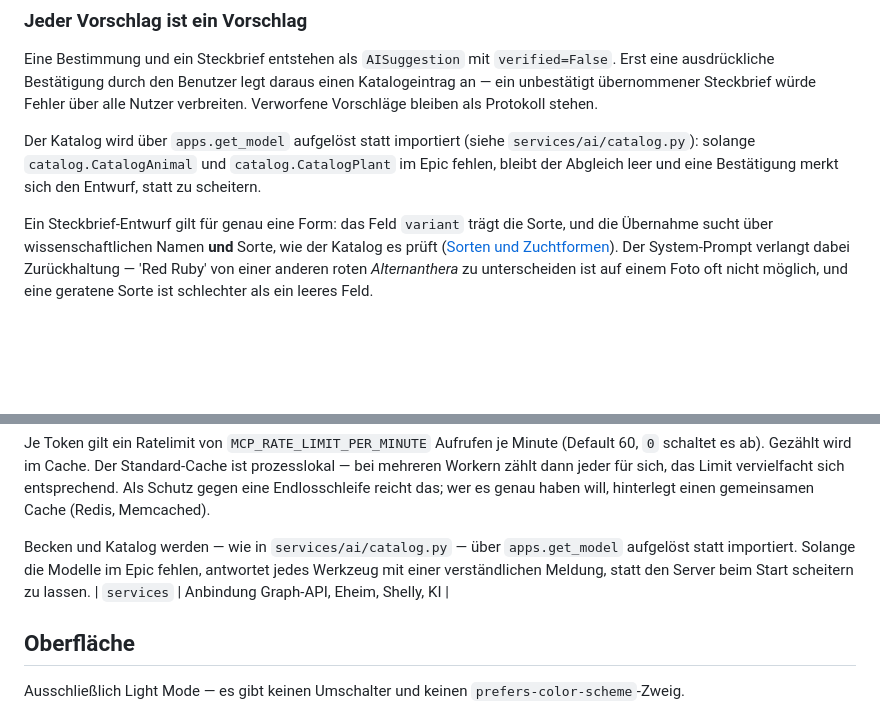
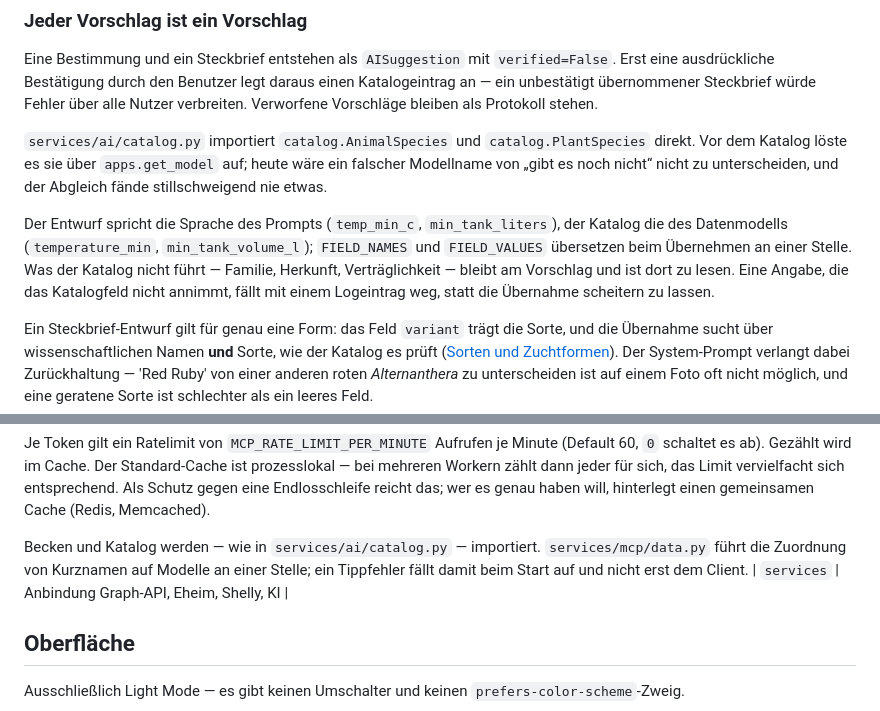
Before and after one commit to gdsanger/MyAquaDiary, a Markdown page: README.md, 2 parts joined by grey strips. Rendered like a GitHub page; blank space fills up the shorter version.

Commit message:
docs(#1242): Katalogabgleich im README richtigstellen
Co-Authored-By: Claude Opus 5 <noreply@anthropic.com>

```diff
--- a/README.md
+++ b/README.md
@@ -622,10 +622,19 @@ daraus einen Katalogeintrag an — ein unbestätigt übernommener Steckbrief wü
 Fehler über alle Nutzer verbreiten. Verworfene Vorschläge bleiben als Protokoll
 stehen.
 
-Der Katalog wird über `apps.get_model` aufgelöst statt importiert (siehe
-`services/ai/catalog.py`): solange `catalog.CatalogAnimal` und
-`catalog.CatalogPlant` im Epic fehlen, bleibt der Abgleich leer und eine
-Bestätigung merkt sich den Entwurf, statt zu scheitern.
+`services/ai/catalog.py` importiert `catalog.AnimalSpecies` und
+`catalog.PlantSpecies` direkt. Vor dem Katalog löste es sie über
+`apps.get_model` auf; heute wäre ein falscher Modellname von „gibt es noch
+nicht“ nicht zu unterscheiden, und der Abgleich fände stillschweigend nie
+etwas.
+
+Der Entwurf spricht die Sprache des Prompts (`temp_min_c`,
+`min_tank_liters`), der Katalog die des Datenmodells (`temperature_min`,
+`min_tank_volume_l`); `FIELD_NAMES` und `FIELD_VALUES` übersetzen beim
+Übernehmen an einer Stelle. Was der Katalog nicht führt — Familie, Herkunft,
+Verträglichkeit — bleibt am Vorschlag und ist dort zu lesen. Eine Angabe, die
+das Katalogfeld nicht annimmt, fällt mit einem Logeintrag weg, statt die
+Übernahme scheitern zu lassen.
 
 Ein Steckbrief-Entwurf gilt für genau eine Form: das Feld `variant` trägt die
 Sorte, und die Übernahme sucht über wissenschaftlichen Namen **und** Sorte, wie
@@ -829,10 +838,9 @@ prozesslokal — bei mehreren Workern zählt dann jeder für sich, das Limit
 vervielfacht sich entsprechend. Als Schutz gegen eine Endlosschleife reicht das;
 wer es genau haben will, hinterlegt einen gemeinsamen Cache (Redis, Memcached).
 
-Becken und Katalog werden — wie in `services/ai/catalog.py` — über
-`apps.get_model` aufgelöst statt importiert. Solange die Modelle im Epic
-fehlen, antwortet jedes Werkzeug mit einer verständlichen Meldung, statt den
-Server beim Start scheitern zu lassen.
+Becken und Katalog werden — wie in `services/ai/catalog.py` — importiert.
+`services/mcp/data.py` führt die Zuordnung von Kurznamen auf Modelle an einer
+Stelle; ein Tippfehler fällt damit beim Start auf und nicht erst dem Client.
 | `services` | Anbindung Graph-API, Eheim, Shelly, KI |
 
 ## Oberfläche
```
